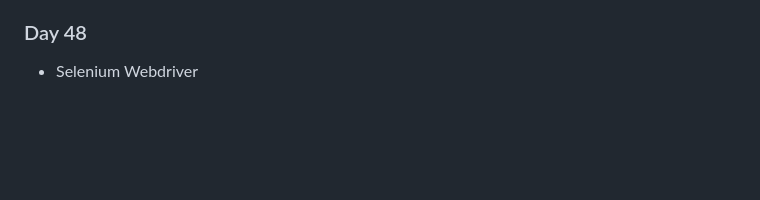
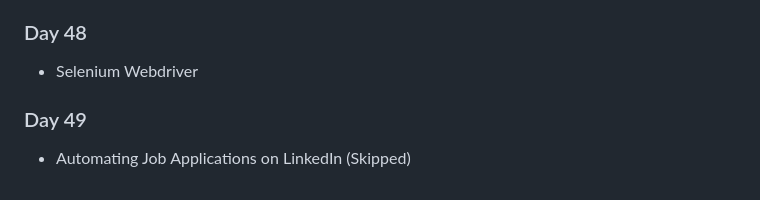
Before and after one commit to Ryanhangralim/100DaysPython, a Markdown page: README.md, the part around the change. Rendered like a GitHub page; blank space fills up the shorter version.

```diff
--- a/README.md
+++ b/README.md
@@ -123,3 +123,5 @@ This repository will be filled with codes written for the course titled "100 Day
 - Amazon Price Tracker (Skipped)
 ### Day 48
 - Selenium Webdriver
+### Day 49
+- Automating Job Applications on LinkedIn (Skipped)
```
